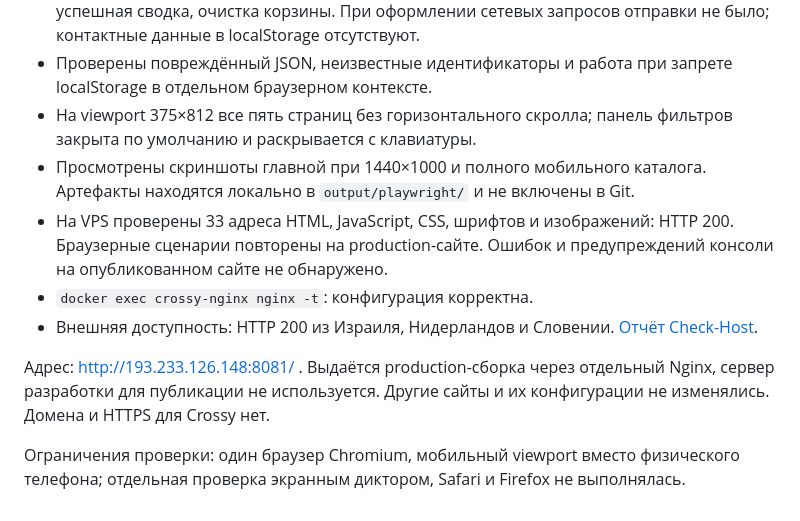
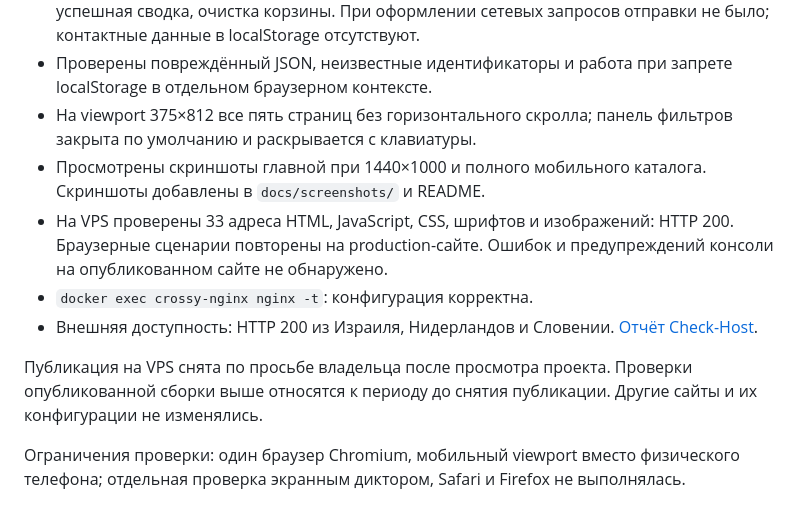
Before and after one commit to dyakovmaksim/crossy, a Markdown page: CHECKS.md, the part around the change. Drawn GitHub-style.

```diff
--- a/CHECKS.md
+++ b/CHECKS.md
@@ -11,11 +11,11 @@
 - Проверены ошибки формы и фокус первого поля, обязательный адрес для доставки, успешная сводка, очистка корзины. При оформлении сетевых запросов отправки не было; контактные данные в localStorage отсутствуют.
 - Проверены повреждённый JSON, неизвестные идентификаторы и работа при запрете localStorage в отдельном браузерном контексте.
 - На viewport 375×812 все пять страниц без горизонтального скролла; панель фильтров закрыта по умолчанию и раскрывается с клавиатуры.
-- Просмотрены скриншоты главной при 1440×1000 и полного мобильного каталога. Артефакты находятся локально в `output/playwright/` и не включены в Git.
+- Просмотрены скриншоты главной при 1440×1000 и полного мобильного каталога. Скриншоты добавлены в `docs/screenshots/` и README.
 - На VPS проверены 33 адреса HTML, JavaScript, CSS, шрифтов и изображений: HTTP 200. Браузерные сценарии повторены на production-сайте. Ошибок и предупреждений консоли на опубликованном сайте не обнаружено.
 - `docker exec crossy-nginx nginx -t`: конфигурация корректна.
 - Внешняя доступность: HTTP 200 из Израиля, Нидерландов и Словении. [Отчёт Check-Host](https://check-host.net/check-report/50271150k5e6).
 
-Адрес: http://193.233.126.148:8081/ . Выдаётся production-сборка через отдельный Nginx, сервер разработки для публикации не используется. Другие сайты и их конфигурации не изменялись. Домена и HTTPS для Crossy нет.
+Публикация на VPS снята по просьбе владельца после просмотра проекта. Проверки опубликованной сборки выше относятся к периоду до снятия публикации. Другие сайты и их конфигурации не изменялись.
 
 Ограничения проверки: один браузер Chromium, мобильный viewport вместо физического телефона; отдельная проверка экранным диктором, Safari и Firefox не выполнялась.
```
Also changed, not shown: README.md (+10 -29 lines), docs/screenshots/catalog-mobile.png (added), docs/screenshots/home-desktop.png (added).
